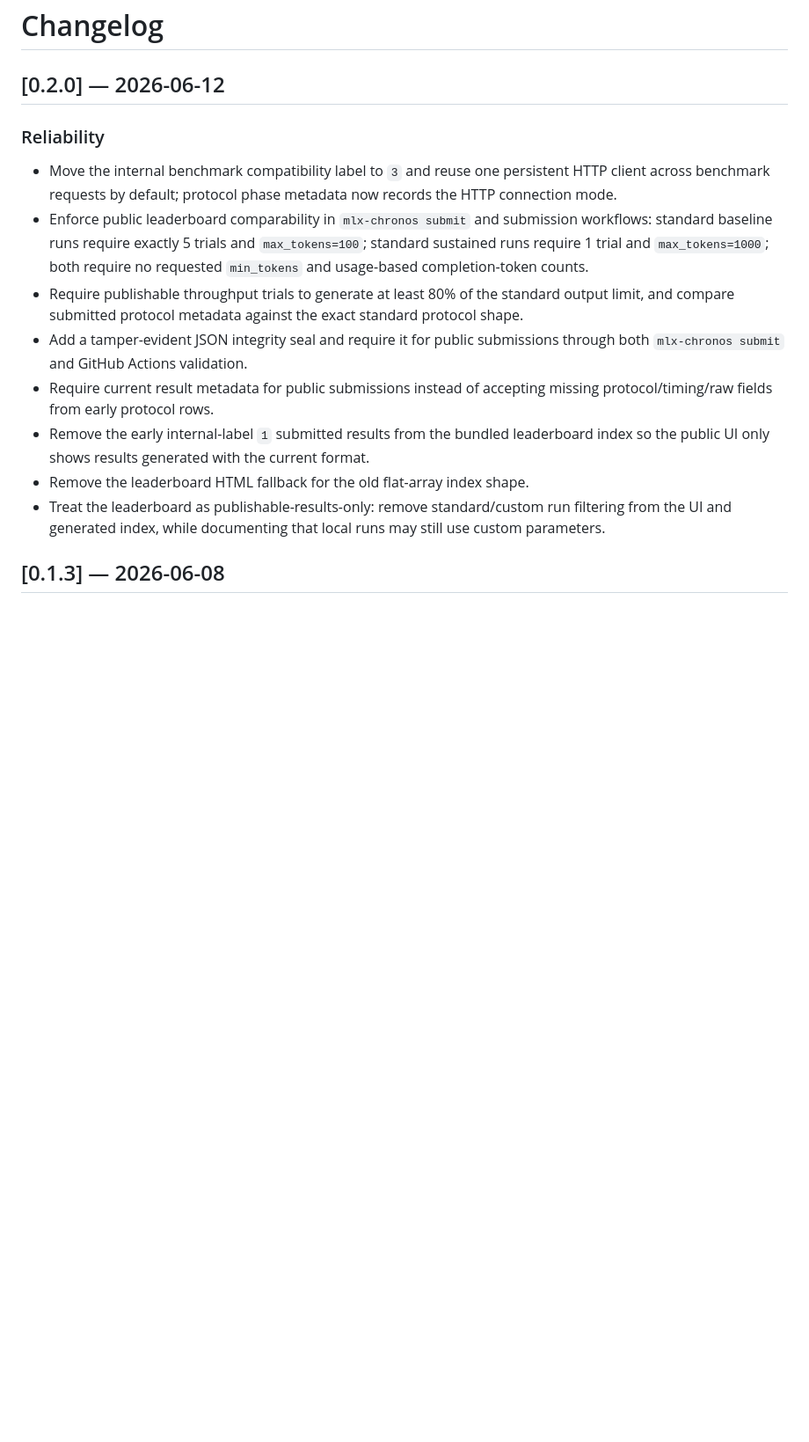
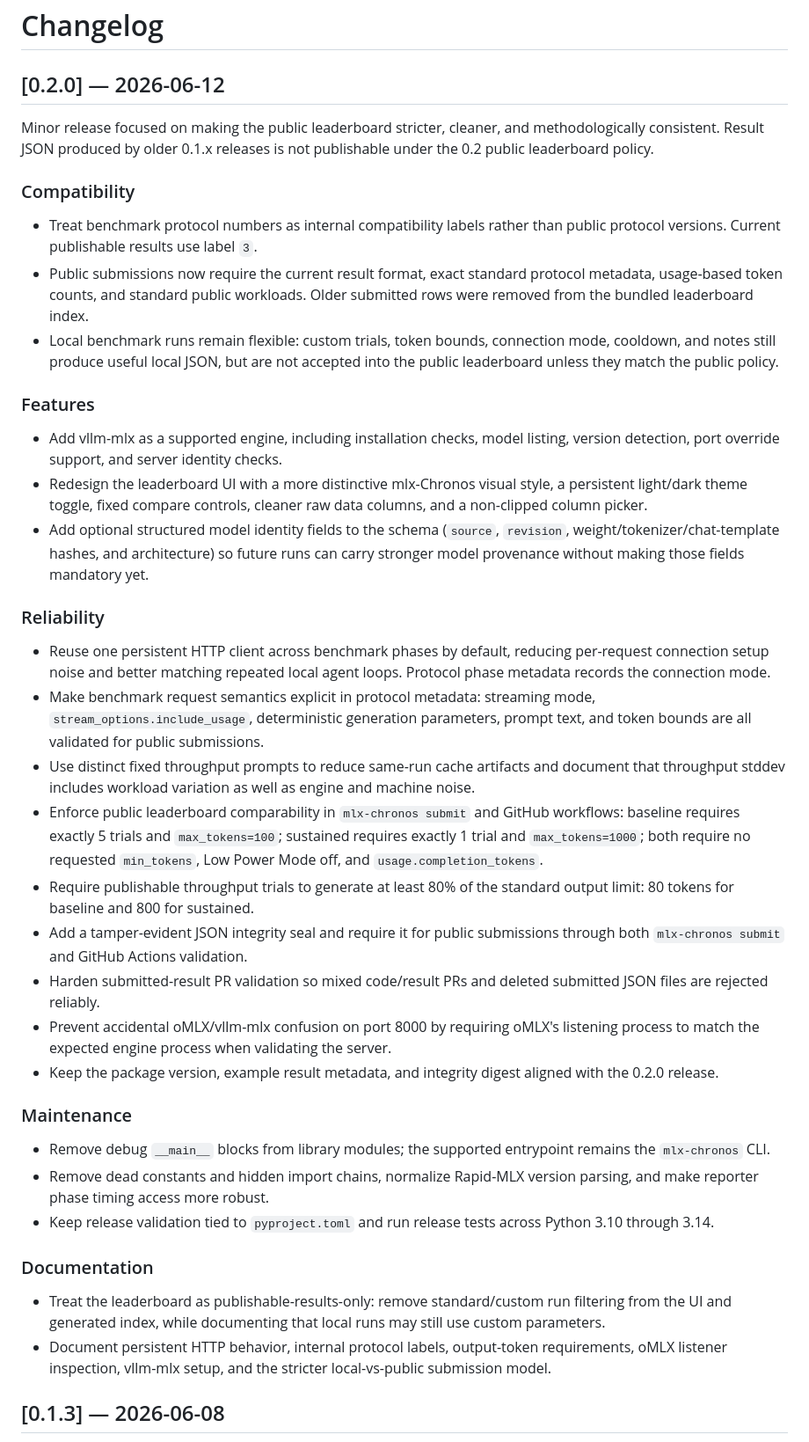
Before and after one commit to igurss/mlx-chronos, a Markdown page: CHANGELOG.md, the part around the change. Shown at 88% size. GitHub-like rendering; blank space fills up the shorter version.

```diff
--- a/CHANGELOG.md
+++ b/CHANGELOG.md
@@ -2,29 +2,72 @@
 
 ## [0.2.0] — 2026-06-12
 
+Minor release focused on making the public leaderboard stricter, cleaner, and
+methodologically consistent. Result JSON produced by older 0.1.x releases is
+not publishable under the 0.2 public leaderboard policy.
+
+### Compatibility
+- Treat benchmark protocol numbers as internal compatibility labels rather than
+  public protocol versions. Current publishable results use label `3`.
+- Public submissions now require the current result format, exact standard
+  protocol metadata, usage-based token counts, and standard public workloads.
+  Older submitted rows were removed from the bundled leaderboard index.
+- Local benchmark runs remain flexible: custom trials, token bounds, connection
+  mode, cooldown, and notes still produce useful local JSON, but are not
+  accepted into the public leaderboard unless they match the public policy.
+
+### Features
+- Add vllm-mlx as a supported engine, including installation checks, model
+  listing, version detection, port override support, and server identity checks.
+- Redesign the leaderboard UI with a more distinctive mlx-Chronos visual style,
+  a persistent light/dark theme toggle, fixed compare controls, cleaner raw
+  data columns, and a non-clipped column picker.
+- Add optional structured model identity fields to the schema (`source`,
+  `revision`, weight/tokenizer/chat-template hashes, and architecture) so future
+  runs can carry stronger model provenance without making those fields mandatory
+  yet.
+
 ### Reliability
-- Move the internal benchmark compatibility label to `3` and reuse one
-  persistent HTTP client across benchmark requests by default; protocol phase
-  metadata now records the HTTP connection mode.
-- Enforce public leaderboard comparability in `mlx-chronos submit` and
-  submission workflows: standard baseline runs require exactly 5 trials and
-  `max_tokens=100`; standard sustained runs require 1 trial and
-  `max_tokens=1000`; both require no requested `min_tokens` and usage-based
-  completion-token counts.
+- Reuse one persistent HTTP client across benchmark phases by default, reducing
+  per-request connection setup noise and better matching repeated local agent
+  loops. Protocol phase metadata records the connection mode.
+- Make benchmark request semantics explicit in protocol metadata: streaming
+  mode, `stream_options.include_usage`, deterministic generation parameters,
+  prompt text, and token bounds are all validated for public submissions.
+- Use distinct fixed throughput prompts to reduce same-run cache artifacts and
+  document that throughput stddev includes workload variation as well as engine
+  and machine noise.
+- Enforce public leaderboard comparability in `mlx-chronos submit` and GitHub
+  workflows: baseline requires exactly 5 trials and `max_tokens=100`; sustained
+  requires exactly 1 trial and `max_tokens=1000`; both require no requested
+  `min_tokens`, Low Power Mode off, and `usage.completion_tokens`.
 - Require publishable throughput trials to generate at least 80% of the
-  standard output limit, and compare submitted protocol metadata against the
-  exact standard protocol shape.
+  standard output limit: 80 tokens for baseline and 800 for sustained.
 - Add a tamper-evident JSON integrity seal and require it for public
   submissions through both `mlx-chronos submit` and GitHub Actions validation.
-- Require current result metadata for public submissions instead of accepting
-  missing protocol/timing/raw fields from early protocol rows.
-- Remove the early internal-label `1` submitted results from the bundled
-  leaderboard index so the public UI only shows results generated with the
-  current format.
-- Remove the leaderboard HTML fallback for the old flat-array index shape.
+- Harden submitted-result PR validation so mixed code/result PRs and deleted
+  submitted JSON files are rejected reliably.
+- Prevent accidental oMLX/vllm-mlx confusion on port 8000 by requiring oMLX's
+  listening process to match the expected engine process when validating the
+  server.
+- Keep the package version, example result metadata, and integrity digest
+  aligned with the 0.2.0 release.
+
+### Maintenance
+- Remove debug `__main__` blocks from library modules; the supported entrypoint
+  remains the `mlx-chronos` CLI.
+- Remove dead constants and hidden import chains, normalize Rapid-MLX version
+  parsing, and make reporter phase timing access more robust.
+- Keep release validation tied to `pyproject.toml` and run release tests across
+  Python 3.10 through 3.14.
+
+### Documentation
 - Treat the leaderboard as publishable-results-only: remove standard/custom run
   filtering from the UI and generated index, while documenting that local runs
   may still use custom parameters.
+- Document persistent HTTP behavior, internal protocol labels, output-token
+  requirements, oMLX listener inspection, vllm-mlx setup, and the stricter
+  local-vs-public submission model.
 
 ## [0.1.3] — 2026-06-08
 
```
Also changed, not shown: README.md (+5 -4 lines), docs/methodology.md (+3 -4 lines).
